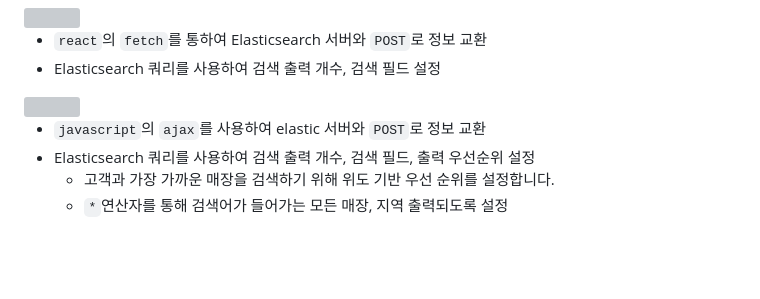
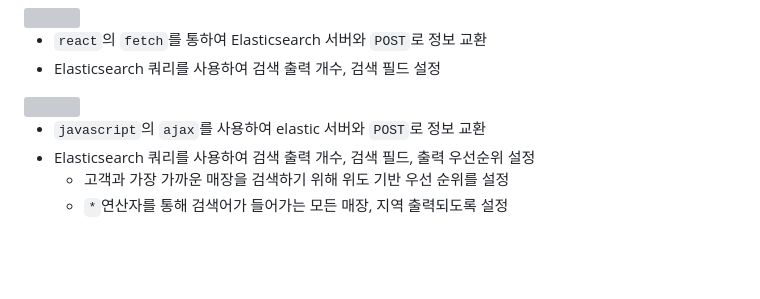
Before and after one commit to LogInDev/T.P, a Markdown page: foke2/README.md, the part around the change. GitHub-like rendering; grey boxes are pictures that could not be loaded.

```diff
--- a/foke2/README.md
+++ b/foke2/README.md
@@ -128,7 +128,7 @@
 
 - `javascript`의 `ajax`를 사용하여 elastic 서버와 `POST`로 정보 교환
 - Elasticsearch 쿼리를 사용하여 검색 출력 개수, 검색 필드, 출력 우선순위 설정
-    - 고객과 가장 가까운 매장을 검색하기 위해 위도 기반 우선 순위를 설정합니다.
+    - 고객과 가장 가까운 매장을 검색하기 위해 위도 기반 우선 순위를 설정
     - `*`연산자를 통해 검색어가 들어가는 모든 매장, 지역 출력되도록 설정
 
 <br><br><br>
```
